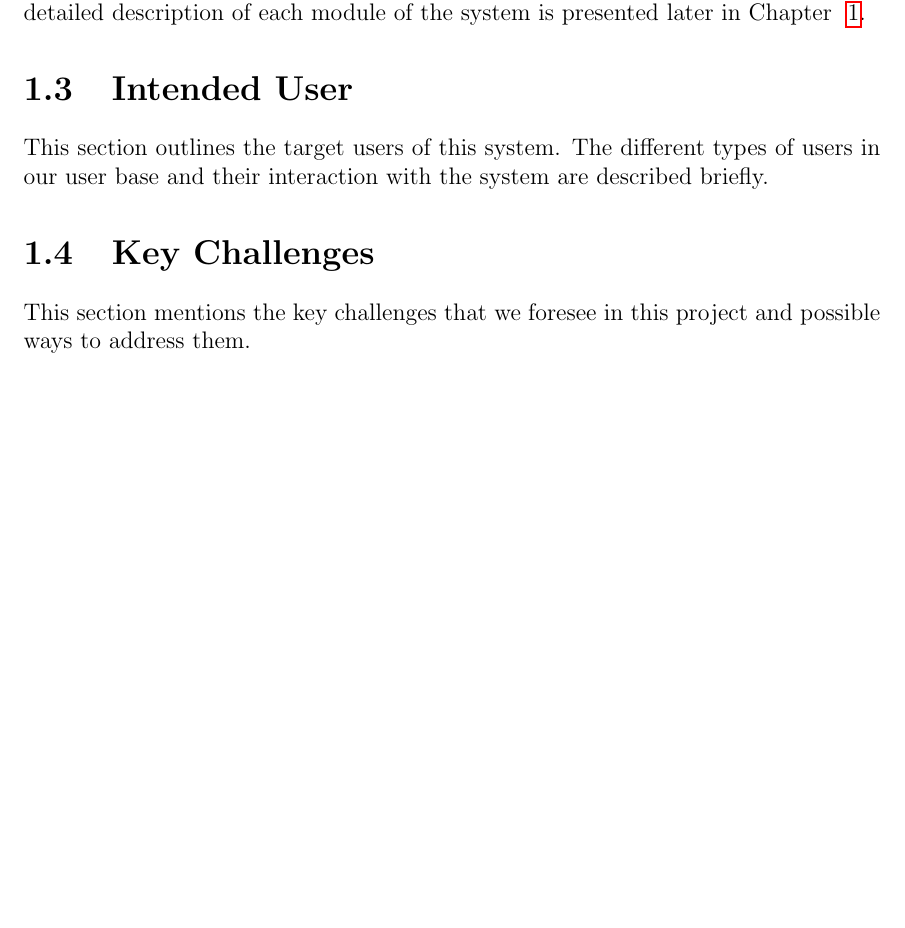
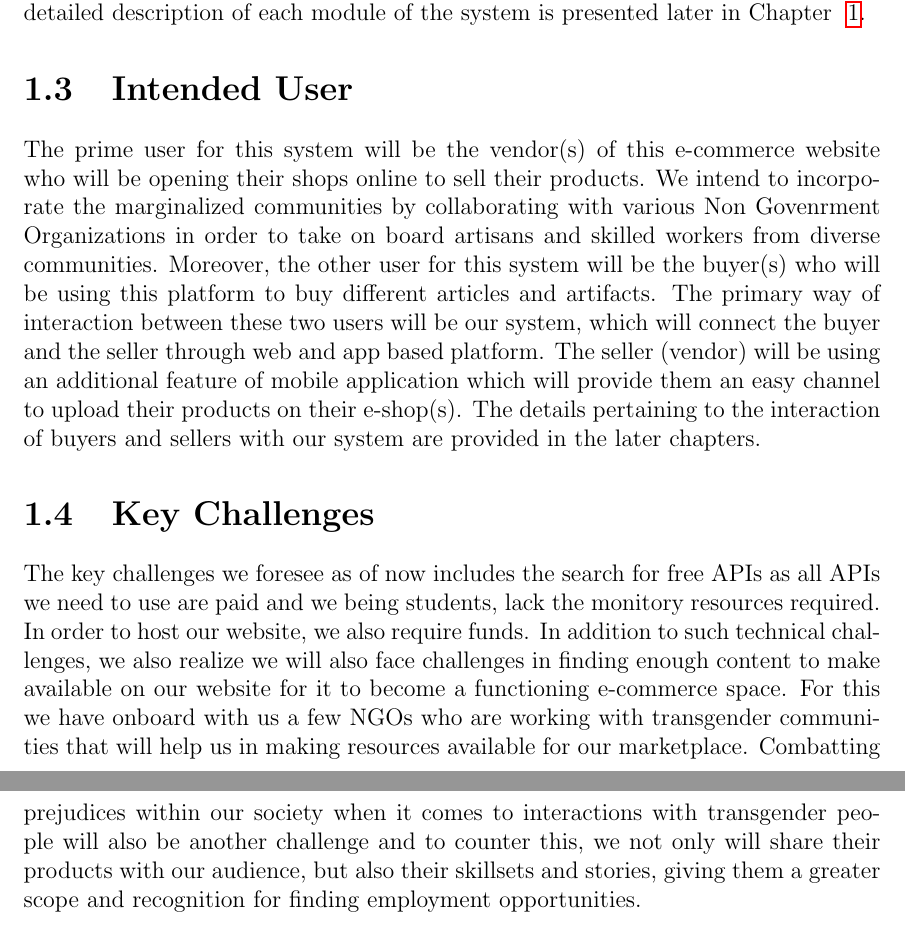
Before and after one commit to aimanahmedmoin1997/FinalYearProject, a LaTeX document (Kaavish Report/report.tex, which reads Kaavish Report/chapters/introduction.tex): part of page 11 of 27 before the commit and two parts of pages 11 and 12 of 28 after it, the two joined at a grey line, cut so that both start at the same text, the shorter picture padded with empty space. Compiled offline with pdfLaTeX.

Commit message:
Intended User and Key Challenges done

```diff
--- a/Kaavish Report/chapters/introduction.tex
+++ b/Kaavish Report/chapters/introduction.tex
@@ -40,8 +40,8 @@ A detailed description of each module of the system is presented later in Chapte
 
 \section{Intended User}
 
-This section outlines the target users of this system. The different types of users in our user base and their interaction with the system are described briefly.
+The prime user for this system will be the vendor(s) of this e-commerce website who will be opening their shops online to sell their products. We intend to incorporate the marginalized communities by collaborating with various Non Govenrment Organizations in order to take on board artisans and skilled workers from diverse communities. Moreover, the other user for this system will be the buyer(s) who will be using this platform to buy different articles and artifacts. The primary way of interaction between these two users will be our system, which will connect the buyer and the seller through web and app based platform. The seller (vendor) will be using an additional feature of mobile application which will provide them an easy channel to upload their products on their e-shop(s). The details pertaining to the interaction of buyers and sellers with our system are provided in the later chapters.
 
 \section{Key Challenges}
 
-This section mentions the key challenges that we foresee in this project and possible ways to address them.
+The key challenges we foresee as of now includes the search for free APIs as all APIs we need to use are paid and we being students, lack the monitory resources required. In order to host our website, we also require funds. In addition to such technical challenges, we also realize we will also face challenges in finding enough content to make available on our website for it to become a functioning e-commerce space. For this we have onboard with us a few NGOs who are working with transgender communities that will help us in making resources available for our marketplace. Combatting prejudices within our society when it comes to interactions with transgender people will also be another challenge and to counter this, we not only will share their products with our audience, but also their skillsets and stories, giving them a greater scope and recognition for finding employment opportunities.
```
